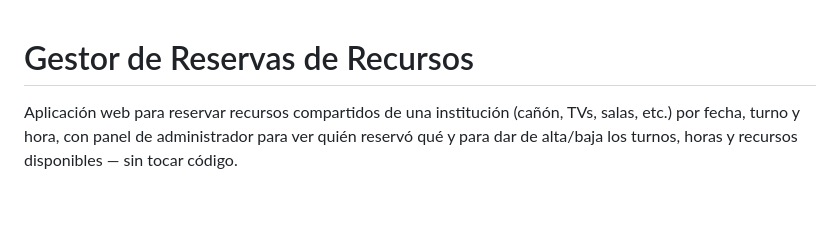
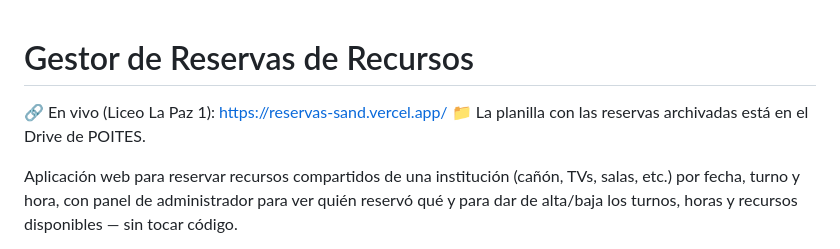
Before and after one commit to LiceoLaPaz1/reservas, a Markdown page: README.md, the part around the change. Drawn GitHub-style; blank space fills up the shorter version.

Commit message:
Agregar URL en vivo y ubicacion de la planilla de reservas archivadas al README

```diff
--- a/README.md
+++ b/README.md
@@ -1,4 +1,7 @@
 # Gestor de Reservas de Recursos
+
+🔗 En vivo (Liceo La Paz 1): https://reservas-sand.vercel.app/
+📁 La planilla con las reservas archivadas está en el Drive de POITES.
 
 Aplicación web para reservar recursos compartidos de una institución (cañón,
 TVs, salas, etc.) por fecha, turno y hora, con panel de administrador para
```
